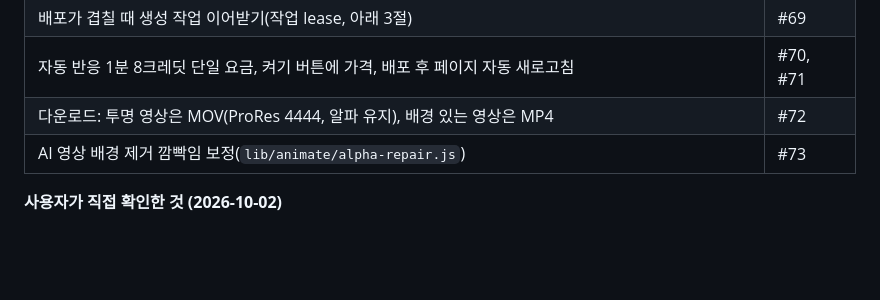
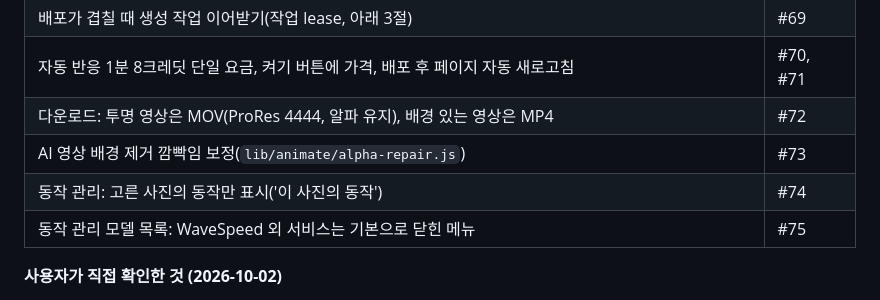
Before and after one commit to minglelabs/virtually, a Markdown page: docs/handoff-2026-10-02.md, the part around the change. GitHub-like rendering; blank space fills up the shorter version.

Commit message:
Handoff notes: #74, #75
Co-Authored-By: Claude Opus 5.5 <noreply@anthropic.com>
Claude-Session: https://claude.ai/code/session_01DHnAaGLtD94vEKKqz3Rv84

```diff
--- a/docs/handoff-2026-10-02.md
+++ b/docs/handoff-2026-10-02.md
@@ -15,6 +15,8 @@
 | 자동 반응 1분 8크레딧 단일 요금, 켜기 버튼에 가격, 배포 후 페이지 자동 새로고침 | #70, #71 |
 | 다운로드: 투명 영상은 MOV(ProRes 4444, 알파 유지), 배경 있는 영상은 MP4 | #72 |
 | AI 영상 배경 제거 깜빡임 보정(`lib/animate/alpha-repair.js`) | #73 |
+| 동작 관리: 고른 사진의 동작만 표시('이 사진의 동작') | #74 |
+| 동작 관리 모델 목록: WaveSpeed 외 서비스는 기본으로 닫힌 메뉴 | #75 |
 
 **사용자가 직접 확인한 것 (2026-10-02)**
 - 자동 반응: 동작함. 판단은 `일반 호출 (Decisions API 사용 불가)` = Chat Completions `gpt-6-luna`. Decisions API는 계속 거절됨(미리보기라 정상).
```
